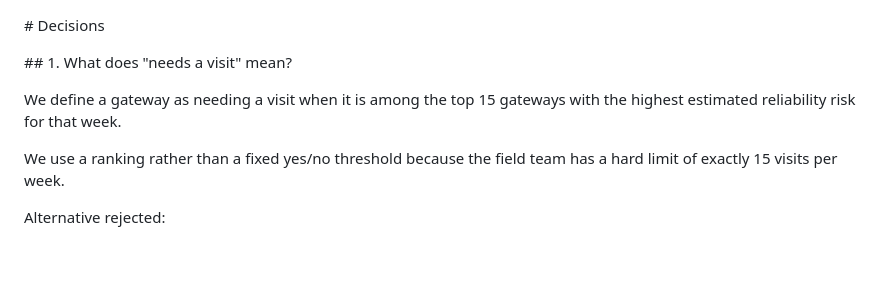
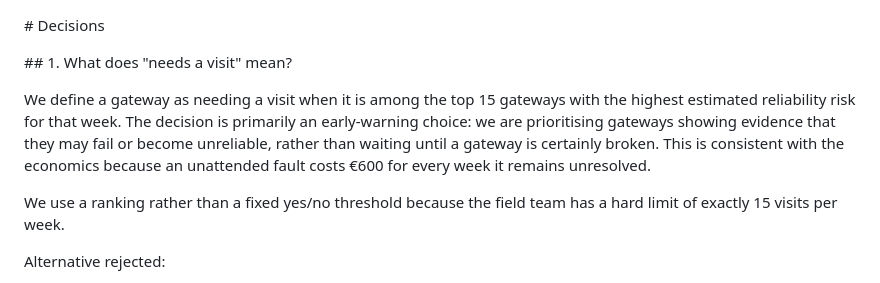
Before and after one commit to YaparlaBhargavi/NEXORA-LPDG, a Markdown page: DECISIONS.md, the part around the change. Drawn GitHub-style; blank space fills up the shorter version.

Commit message:
Clarify early warning visit decision

```diff
--- a/DECISIONS.md
+++ b/DECISIONS.md
@@ -6,7 +6,7 @@
 
 
 
-We define a gateway as needing a visit when it is among the top 15 gateways with the highest estimated reliability risk for that week.
+We define a gateway as needing a visit when it is among the top 15 gateways with the highest estimated reliability risk for that week. The decision is primarily an early-warning choice: we are prioritising gateways showing evidence that they may fail or become unreliable, rather than waiting until a gateway is certainly broken. This is consistent with the economics because an unattended fault costs €600 for every week it remains unresolved.
 
 
 
```
